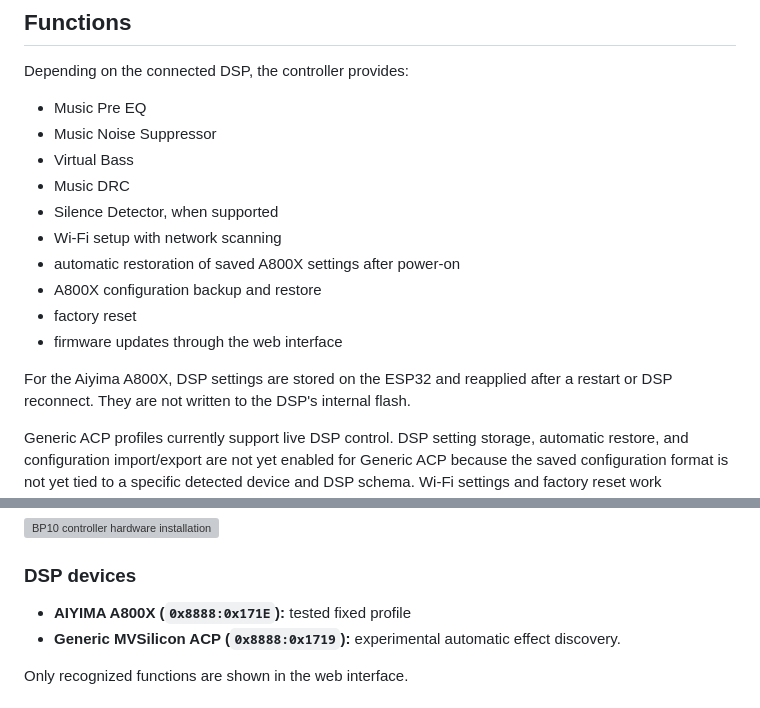
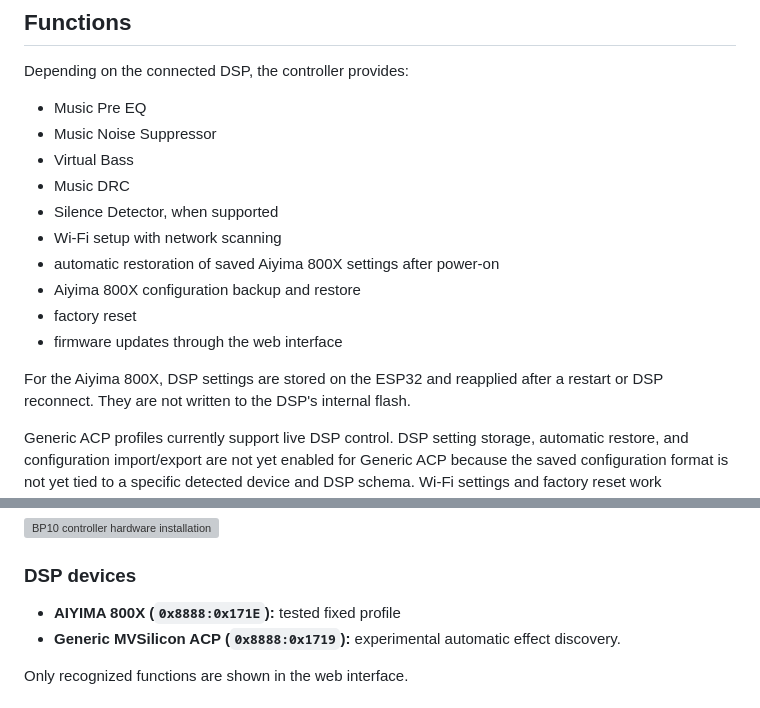
Before and after one commit to CobbyCode/bp10-dsp-controller, a Markdown page: README.md, 2 parts joined by grey strips. Rendered like a GitHub page; grey boxes are pictures that could not be loaded.

```diff
--- a/README.md
+++ b/README.md
@@ -14,12 +14,12 @@ Depending on the connected DSP, the controller provides:
 - Music DRC
 - Silence Detector, when supported
 - Wi-Fi setup with network scanning
-- automatic restoration of saved A800X settings after power-on
-- A800X configuration backup and restore
+- automatic restoration of saved Aiyima 800X settings after power-on
+- Aiyima 800X configuration backup and restore
 - factory reset
 - firmware updates through the web interface
 
-For the Aiyima A800X, DSP settings are stored on the ESP32 and reapplied after a
+For the Aiyima 800X, DSP settings are stored on the ESP32 and reapplied after a
 restart or DSP reconnect. They are not written to the DSP's internal flash.
 
 Generic ACP profiles currently support live DSP control. DSP setting storage,
@@ -50,7 +50,7 @@ BP10 DSP Controller runs on ESP32-S3 boards. It has been tested with:
 
 ### DSP devices
 
-- **AIYIMA A800X (`0x8888:0x171E`):** tested fixed profile
+- **AIYIMA 800X (`0x8888:0x171E`):** tested fixed profile
 - **Generic MVSilicon ACP (`0x8888:0x1719`):** experimental automatic effect
   discovery.
 
```
